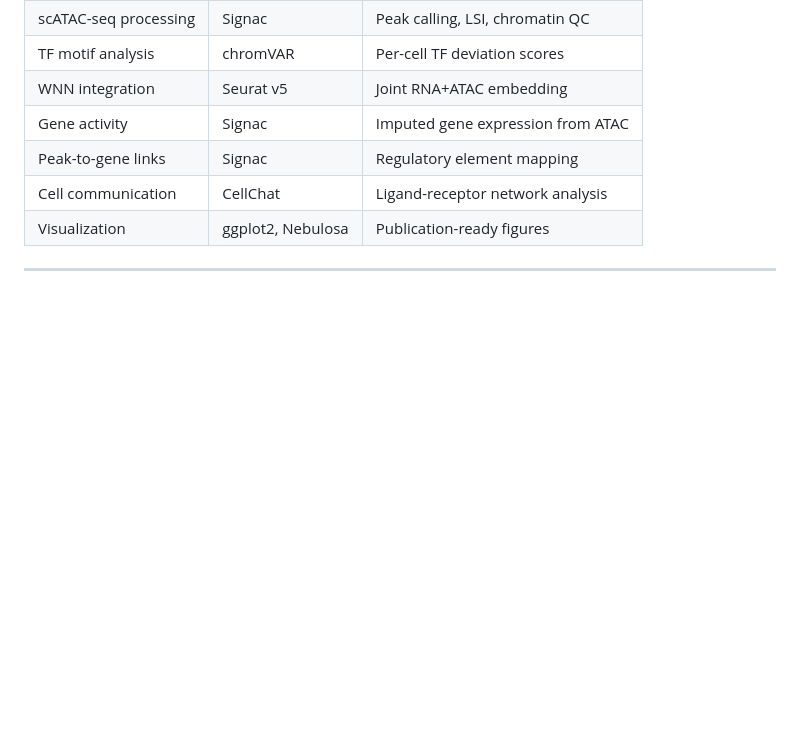
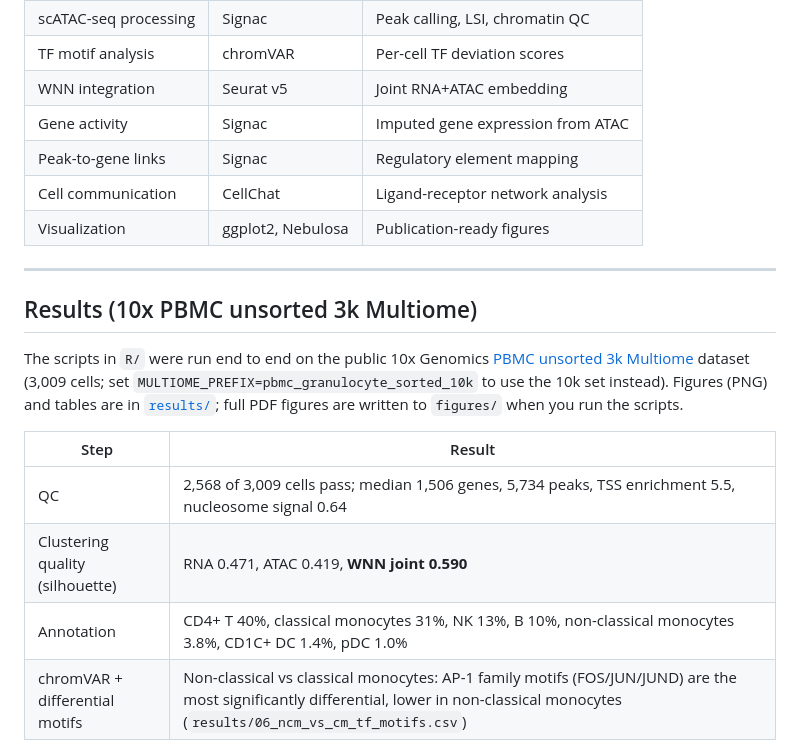
Before and after one commit to syed1789/scATAC-WNN-multimodal, a Markdown page: README.md, the part around one of its changes. Rendered like a GitHub page; blank space fills up the shorter version.

```diff
--- a/README.md
+++ b/README.md
@@ -93,3 +93,18 @@ This is particularly powerful for questions like:
 | Visualization | ggplot2, Nebulosa | Publication-ready figures |
 
 ---
+
+## Results (10x PBMC unsorted 3k Multiome)
+
+The scripts in `R/` were run end to end on the public 10x Genomics
+[PBMC unsorted 3k Multiome](https://www.10xgenomics.com/datasets/pbmc-from-a-healthy-donor-no-cell-sorting-3-k-1-standard-2-0-0)
+dataset (3,009 cells; set `MULTIOME_PREFIX=pbmc_granulocyte_sorted_10k` to use the 10k set instead).
+Figures (PNG) and tables are in [`results/`](results/); full PDF figures are written to `figures/` when you run the scripts.
+
+| Step | Result |
+|---|---|
+| QC | 2,568 of 3,009 cells pass; median 1,506 genes, 5,734 peaks, TSS enrichment 5.5, nucleosome signal 0.64 |
+| Clustering quality (silhouette) | RNA 0.471, ATAC 0.419, **WNN joint 0.590** |
+| Annotation | CD4+ T 40%, classical monocytes 31%, NK 13%, B 10%, non-classical monocytes 3.8%, CD1C+ DC 1.4%, pDC 1.0% |
+| chromVAR + differential motifs | Non-classical vs classical monocytes: AP-1 family motifs (FOS/JUN/JUND) are the most significantly differential, lower in non-classical monocytes (`results/06_ncm_vs_cm_tf_motifs.csv`) |
+
```
Also changed, not shown: other parts of README.md (+10 -0 lines), results/01b_atac_qc_metrics.png (added), results/04a_umap_comparison_rna_atac_wnn.png (added), results/04d_silhouette_comparison.png (added), results/05a_wnn_annotated_celltypes.png (added), results/05c_coverage_fcgr3a.png (added), results/06b_key_tf_motifs_wnn_umap.png (added), 12 other files.
